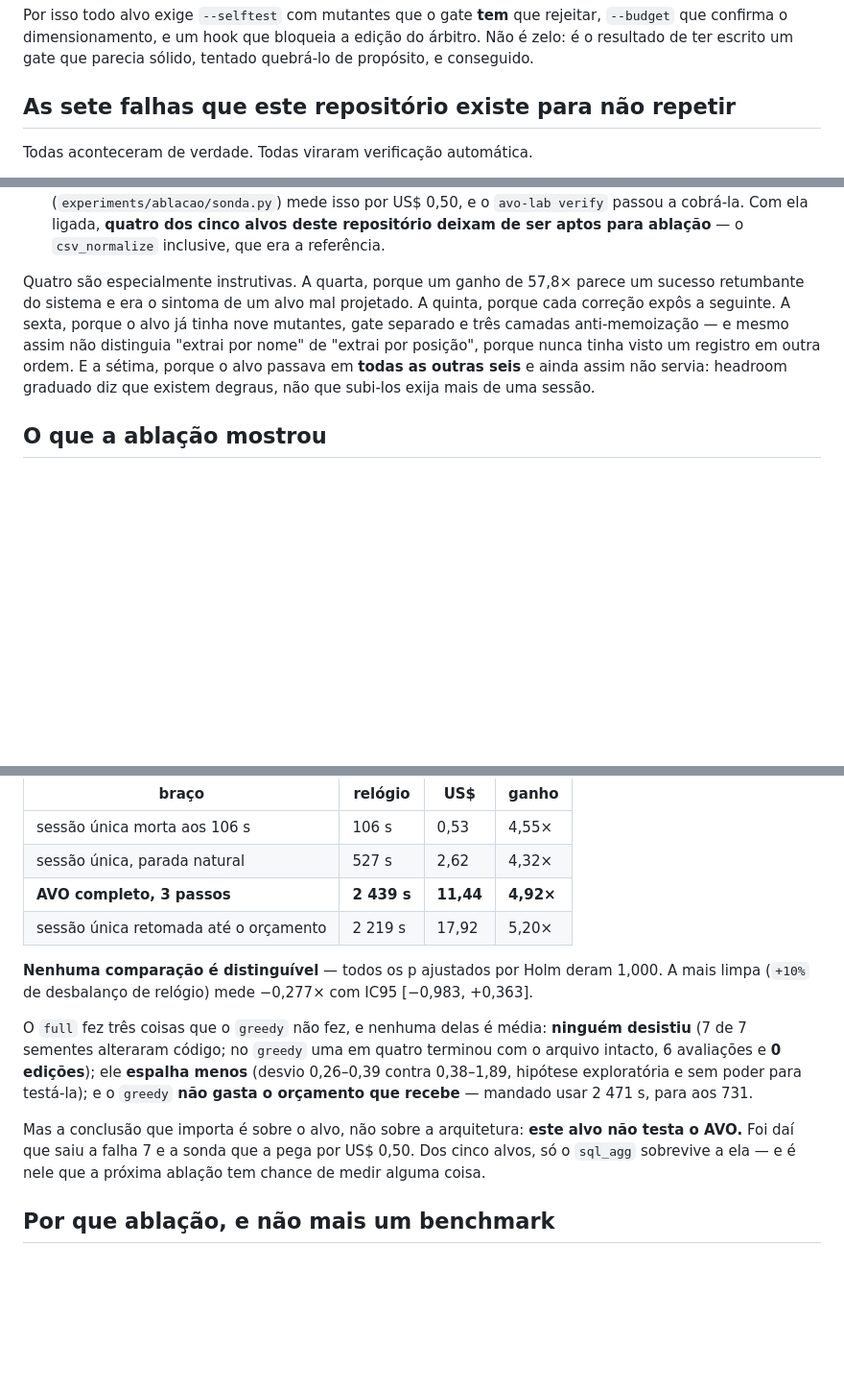
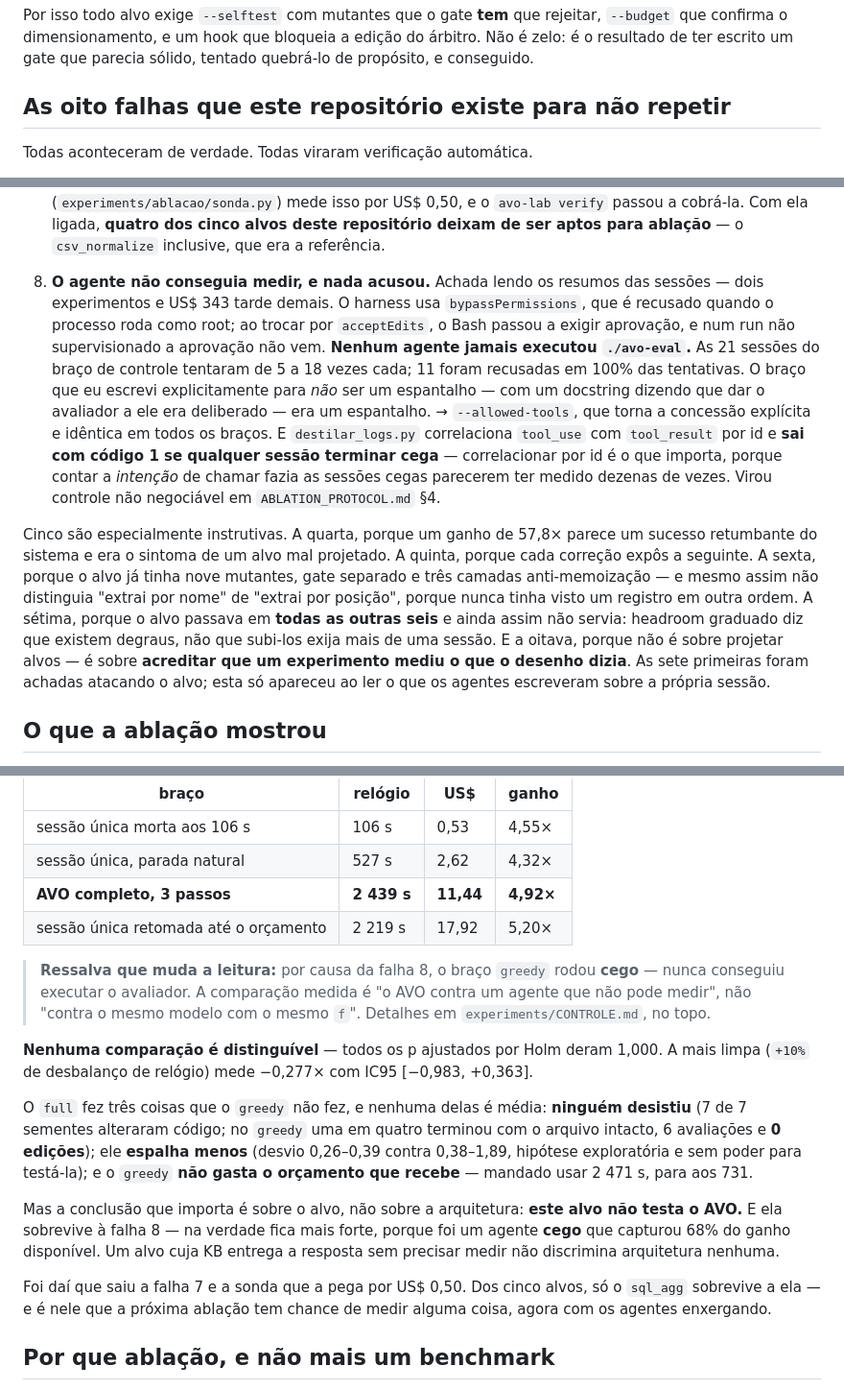
Before and after one commit to decolee/avo, a Markdown page: README.md, 3 parts joined by grey strips. Shown at 96% size. Drawn GitHub-style; blank space fills up the shorter version.

Commit message:
README e relatorio: a oitava falha, e a errata a §10
A oitava e a primeira que nao e sobre projetar alvos — e sobre acreditar que um
experimento mediu o que o desenho dizia. As sete primeiras foram achadas
atacando o alvo; esta so apareceu ao ler o que os agentes escreveram sobre a
propria sessao.

A errata do relatorio adiciona uma categoria ao ledger que faltava e que vale
para qualquer reproducao deste paper: VERIFICADO NA EXECUCAO, por oposicao ao que
a configuracao diz que o agente podia fazer. As duas coisas divergiram por dois
experimentos inteiros sem aparecer em metrica nenhuma — os runs terminavam com
exit 0, score positivo, correcao verificada e commits aceitos.

Co-Authored-By: Claude Opus 5 <noreply@anthropic.com>
Claude-Session: https://claude.ai/code/session_016QEen4Dx8jGb9LeihFaEZk

```diff
--- a/README.md
+++ b/README.md
@@ -110,7 +110,7 @@ rejeitar, `--budget` que confirma o dimensionamento, e um hook que bloqueia a
 edição do árbitro. Não é zelo: é o resultado de ter escrito um gate que parecia
 sólido, tentado quebrá-lo de propósito, e conseguido.
 
-## As sete falhas que este repositório existe para não repetir
+## As oito falhas que este repositório existe para não repetir
 
 Todas aconteceram de verdade. Todas viraram verificação automática.
 
@@ -169,14 +169,33 @@ Todas aconteceram de verdade. Todas viraram verificação automática.
    dos cinco alvos deste repositório deixam de ser aptos para ablação** — o
    `csv_normalize` inclusive, que era a referência.
 
-Quatro são especialmente instrutivas. A quarta, porque um ganho de 57,8× parece
+8. **O agente não conseguia medir, e nada acusou.** Achada lendo os resumos das
+   sessões — dois experimentos e US$ 343 tarde demais. O harness usa
+   `bypassPermissions`, que é recusado quando o processo roda como root; ao
+   trocar por `acceptEdits`, o Bash passou a exigir aprovação, e num run não
+   supervisionado a aprovação não vem. **Nenhum agente jamais executou
+   `./avo-eval`.** As 21 sessões do braço de controle tentaram de 5 a 18 vezes
+   cada; 11 foram recusadas em 100% das tentativas. O braço que eu escrevi
+   explicitamente para *não* ser um espantalho — com um docstring dizendo que
+   dar o avaliador a ele era deliberado — era um espantalho.
+   → `--allowed-tools`, que torna a concessão explícita e idêntica em todos os
+   braços. E `destilar_logs.py` correlaciona `tool_use` com `tool_result` por id
+   e **sai com código 1 se qualquer sessão terminar cega** — correlacionar por id
+   é o que importa, porque contar a *intenção* de chamar fazia as sessões cegas
+   parecerem ter medido dezenas de vezes. Virou controle não negociável em
+   `ABLATION_PROTOCOL.md` §4.
+
+Cinco são especialmente instrutivas. A quarta, porque um ganho de 57,8× parece
 um sucesso retumbante do sistema e era o sintoma de um alvo mal projetado. A
 quinta, porque cada correção expôs a seguinte. A sexta, porque o alvo já tinha
 nove mutantes, gate separado e três camadas anti-memoização — e mesmo assim não
 distinguia "extrai por nome" de "extrai por posição", porque nunca tinha visto um
-registro em outra ordem. E a sétima, porque o alvo passava em **todas as outras
+registro em outra ordem. A sétima, porque o alvo passava em **todas as outras
 seis** e ainda assim não servia: headroom graduado diz que existem degraus, não
-que subi-los exija mais de uma sessão.
+que subi-los exija mais de uma sessão. E a oitava, porque não é sobre projetar
+alvos — é sobre **acreditar que um experimento mediu o que o desenho dizia**. As
+sete primeiras foram achadas atacando o alvo; esta só apareceu ao ler o que os
+agentes escreveram sobre a própria sessão.
 
 ## O que a ablação mostrou
 
@@ -220,6 +239,11 @@ estrutura nenhuma**. 24 execuções, ~11 h, ~US$ 175. Documento completo em
 | **AVO completo, 3 passos** | **2 439 s** | **11,44** | **4,92×** |
 | sessão única retomada até o orçamento | 2 219 s | 17,92 | 5,20× |
 
+> **Ressalva que muda a leitura:** por causa da falha 8, o braço `greedy` rodou
+> **cego** — nunca conseguiu executar o avaliador. A comparação medida é "o AVO
+> contra um agente que não pode medir", não "contra o mesmo modelo com o mesmo
+> `f`". Detalhes em `experiments/CONTROLE.md`, no topo.
+
 **Nenhuma comparação é distinguível** — todos os p ajustados por Holm deram
 1,000. A mais limpa (`+10%` de desbalanço de relógio) mede −0,277× com IC95
 [−0,983, +0,363].
@@ -232,9 +256,13 @@ para testá-la); e o `greedy` **não gasta o orçamento que recebe** — mandado
 2 471 s, para aos 731.
 
 Mas a conclusão que importa é sobre o alvo, não sobre a arquitetura: **este alvo
-não testa o AVO.** Foi daí que saiu a falha 7 e a sonda que a pega por US$ 0,50.
-Dos cinco alvos, só o `sql_agg` sobrevive a ela — e é nele que a próxima ablação
-tem chance de medir alguma coisa.
+não testa o AVO.** E ela sobrevive à falha 8 — na verdade fica mais forte, porque
+foi um agente **cego** que capturou 68% do ganho disponível. Um alvo cuja KB
+entrega a resposta sem precisar medir não discrimina arquitetura nenhuma.
+
+Foi daí que saiu a falha 7 e a sonda que a pega por US$ 0,50. Dos cinco alvos, só
+o `sql_agg` sobrevive a ela — e é nele que a próxima ablação tem chance de medir
+alguma coisa, agora com os agentes enxergando.
 
 ## Por que ablação, e não mais um benchmark
 
```
Also changed, not shown: docs/AVO_REPLICATION_REPORT.md (+35 -0 lines).
